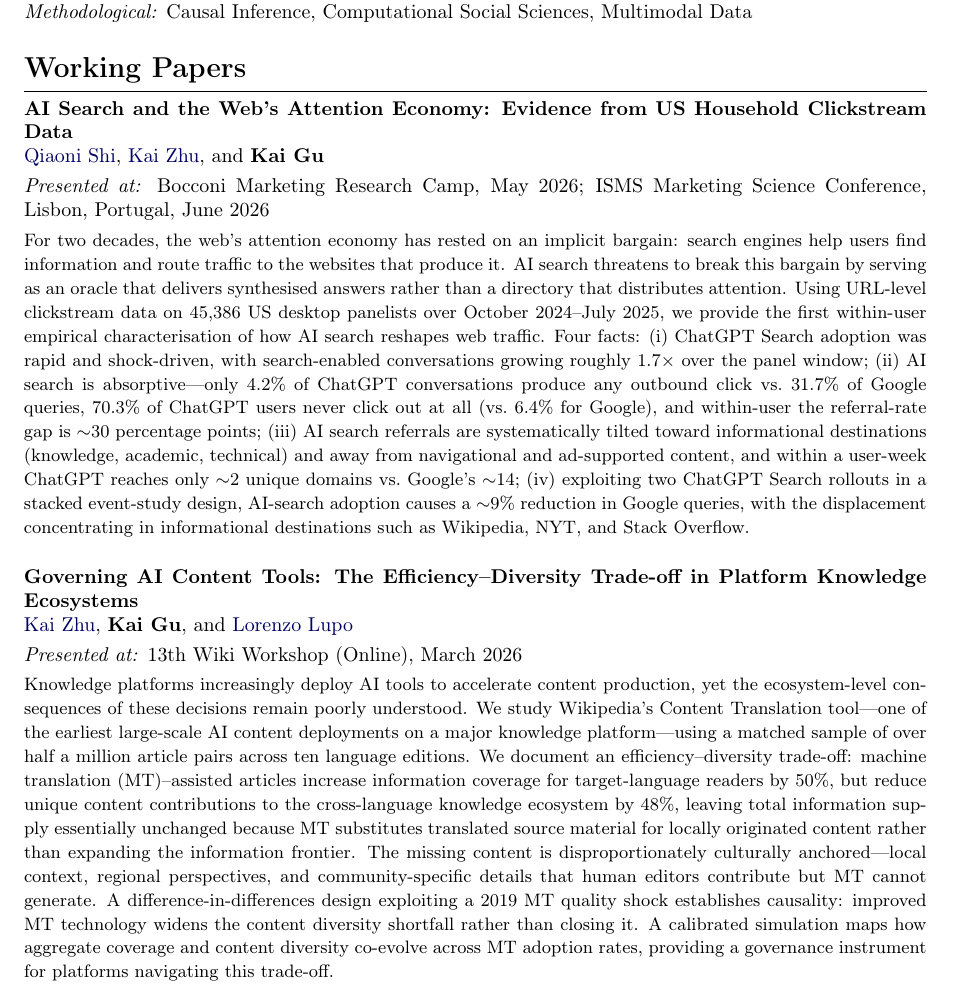
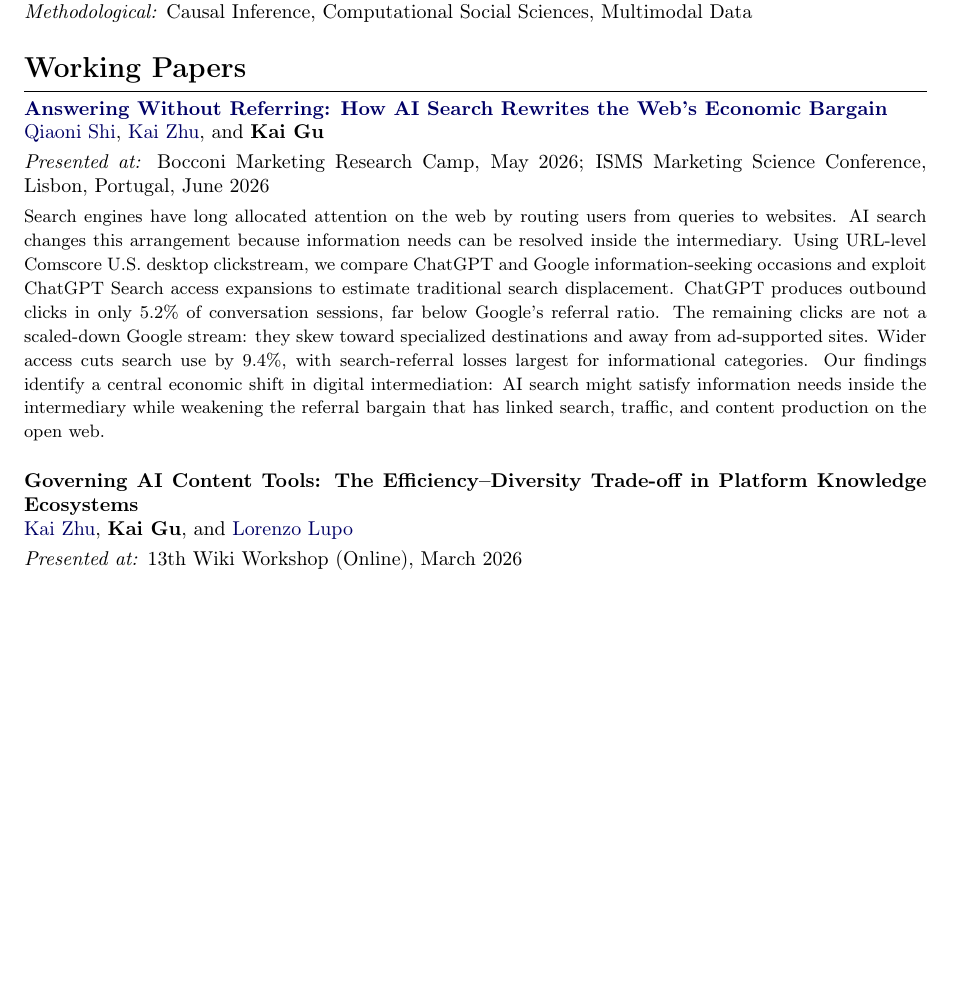
Before and after one commit to KaiGu2024/KaiGu2024.github.io, a LaTeX CV (code/cv.tex): part of page 1 of 2 before the commit and part of the page after it, cut so that both start at the same text, the shorter picture padded with empty space. Compiled offline with pdfLaTeX.

Commit message:
site + cv: SSRN paper box, abstract disclosure, single CV source
- index.html: add visible "Paper" link box (→ SSRN) and a triangle
  abstract-disclosure toggle on the AI-search paper; drop the Web Scraping
  learning-materials subsection and the Tables/Report skill cards.
- css/js: styles for the .paper-link box and the grid-based abstract reveal;
  click handler wiring aria-expanded + panel .open.
- cv.tex: link the paper title to SSRN, unify the title with the site, use
  the current abstract, and remove the \hideabstracts toggle so there is one
  CV source that always ships abstracts. Governing AI Content Tools keeps no
  abstract; drop the now-empty forced page break (CV is one page again).
- delete code/cv_short.tex (the short-version wrapper); update CLAUDE.md.

Co-Authored-By: Claude Opus 4.8 (1M context) <noreply@anthropic.com>

```diff
--- a/code/cv.tex
+++ b/code/cv.tex
@@ -65,14 +65,12 @@
 \section*{Working Papers}
 \hrule
 \vspace{2pt}
-\textbf{AI Search and the Web's Attention Economy: Evidence from US Household Clickstream Data}\\
+\href{https://papers.ssrn.com/sol3/papers.cfm?abstract_id=7035298}{\textbf{Answering Without Referring: How AI Search Rewrites the Web's Economic Bargain}}\\
 \href{https://qiaonishi.github.io/}{Qiaoni Shi}, \href{https://kaizhu.me/}{Kai Zhu}, and \textbf{Kai Gu}
 
 \textit{Presented at:} Bocconi Marketing Research Camp, May 2026; ISMS Marketing Science Conference, Lisbon, Portugal, June 2026
 
-\ifdefined\hideabstracts\else
-{\small For two decades, the web's attention economy has rested on an implicit bargain: search engines help users find information and route traffic to the websites that produce it. AI search threatens to break this bargain by serving as an oracle that delivers synthesised answers rather than a directory that distributes attention. Using URL-level clickstream data on 45,386 US desktop panelists over October 2024--July 2025, we provide the first within-user empirical characterisation of how AI search reshapes web traffic. Four facts: (i)~ChatGPT Search adoption was rapid and shock-driven, with search-enabled conversations growing roughly 1.7$\times$ over the panel window; (ii)~AI search is absorptive---only 4.2\% of ChatGPT conversations produce any outbound click vs.\ 31.7\% of Google queries, 70.3\% of ChatGPT users never click out at all (vs.\ 6.4\% for Google), and within-user the referral-rate gap is $\sim$30 percentage points; (iii)~AI search referrals are systematically tilted toward informational destinations (knowledge, academic, technical) and away from navigational and ad-supported content, and within a user-week ChatGPT reaches only $\sim$2 unique domains vs.\ Google's $\sim$14; (iv)~exploiting two ChatGPT Search rollouts in a stacked event-study design, AI-search adoption causes a $\sim$9\% reduction in Google queries, with the displacement concentrating in informational destinations such as Wikipedia, NYT, and Stack Overflow.}
-\fi
+{\small Search engines have long allocated attention on the web by routing users from queries to websites. AI search changes this arrangement because information needs can be resolved inside the intermediary. Using URL-level Comscore U.S.\ desktop clickstream, we compare ChatGPT and Google information-seeking occasions and exploit ChatGPT Search access expansions to estimate traditional search displacement. ChatGPT produces outbound clicks in only 5.2\% of conversation sessions, far below Google's referral ratio. The remaining clicks are not a scaled-down Google stream: they skew toward specialized destinations and away from ad-supported sites. Wider access cuts search use by 9.4\%, with search-referral losses largest for informational categories. Our findings identify a central economic shift in digital intermediation: AI search might satisfy information needs inside the intermediary while weakening the referral bargain that has linked search, traffic, and content production on the open web.}
 
 \vspace{1em}
 
@@ -81,11 +79,6 @@
 
 \textit{Presented at:} 13th Wiki Workshop (Online), March 2026
 
-\ifdefined\hideabstracts\else
-{\small Knowledge platforms increasingly deploy AI tools to accelerate content production, yet the ecosystem-level consequences of these decisions remain poorly understood. We study Wikipedia's Content Translation tool---one of the earliest large-scale AI content deployments on a major knowledge platform---using a matched sample of over half a million article pairs across ten language editions. We document an efficiency--diversity trade-off: machine translation (MT)--assisted articles increase information coverage for target-language readers by 50\%, but reduce unique content contributions to the cross-language knowledge ecosystem by 48\%, leaving total information supply essentially unchanged because MT substitutes translated source material for locally originated content rather than expanding the information frontier. The missing content is disproportionately culturally anchored---local context, regional perspectives, and community-specific details that human editors contribute but MT cannot generate. A difference-in-differences design exploiting a 2019 MT quality shock establishes causality: improved MT technology widens the content diversity shortfall rather than closing it. A calibrated simulation maps how aggregate coverage and content diversity co-evolve across MT adoption rates, providing a governance instrument for platforms navigating this trade-off.}
-\fi
-
-\ifdefined\hideabstracts\else\newpage\fi
 \section*{Conference Presentations}
 \hrule
 \vspace{2pt}
```
Also changed, not shown: CLAUDE.md (+1 -8 lines), code/cv_short.tex (deleted, +0 -2 lines), docs/assets/cv.pdf, output/cv.pdf, 3 other files.
